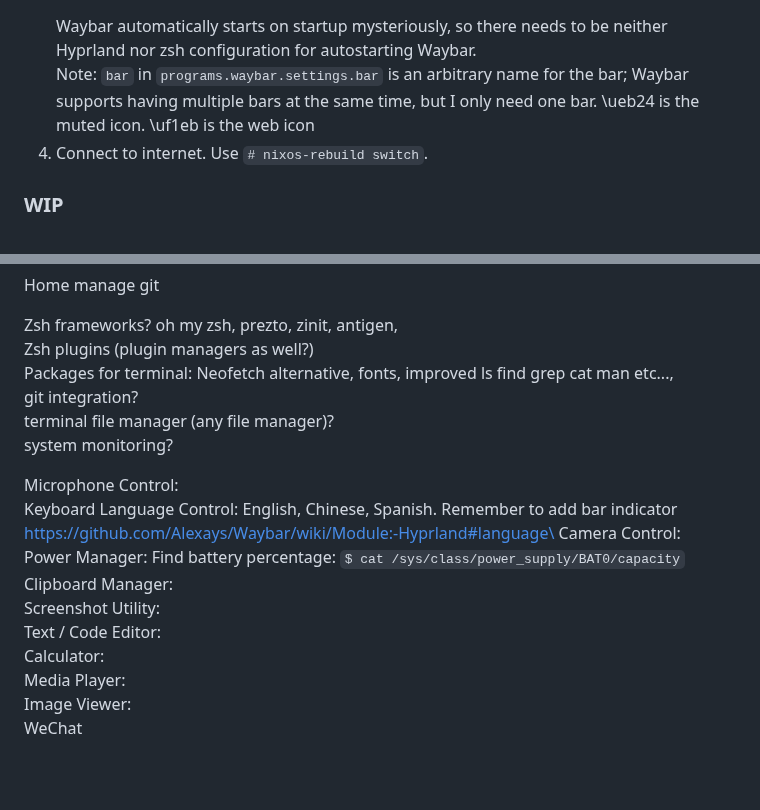
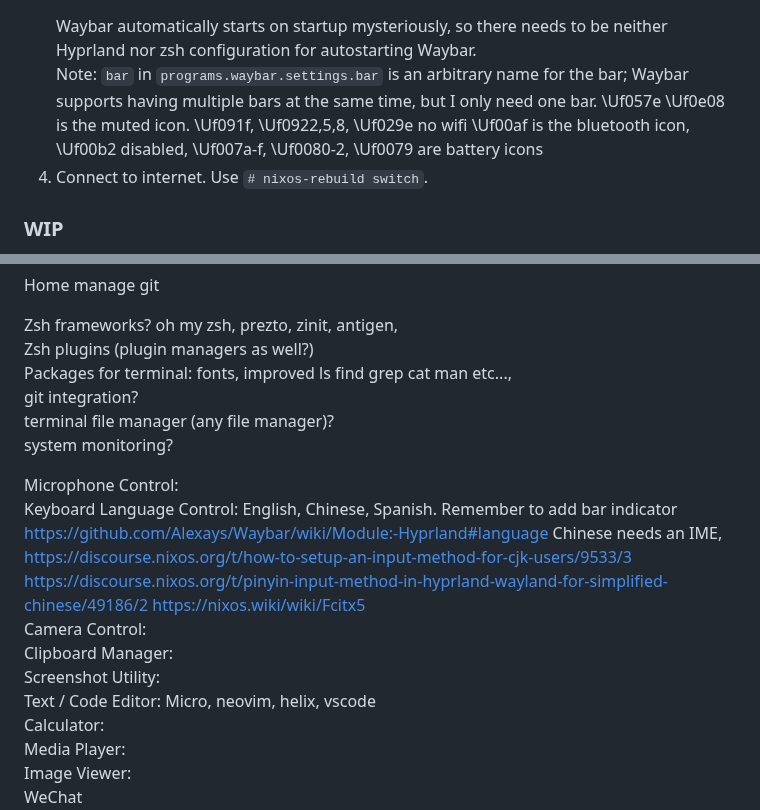
Before and after one commit to 0dpe/Linux-Journey, a Markdown page: README.md, 2 parts joined by grey strips. Rendered like a GitHub page; blank space fills up the shorter version.

````diff
--- a/README.md
+++ b/README.md
@@ -2074,9 +2074,11 @@ For Linux systems, [PipeWire](https://docs.pipewire.org/index.html "PipeWire Doc
    ```
    Waybar automatically starts on startup mysteriously, so there needs to be neither Hyprland nor zsh configuration for autostarting Waybar.\
    Note: `bar` in `programs.waybar.settings.bar` is an arbitrary name for the bar; Waybar supports having multiple bars at the same time, but I only need one bar.
-   \ueb24 is the muted icon.
-   \uf1eb is the web icon
-1. Connect to internet. Use `# nixos-rebuild switch`.
+   \Uf057e \Uf0e08 is the muted icon.
+   \Uf091f, \Uf0922,5,8, \Uf029e no wifi
+   \Uf00af is the bluetooth icon, \Uf00b2 disabled,
+   \Uf007a-f, \Uf0080-2, \Uf0079 are battery icons
+2. Connect to internet. Use `# nixos-rebuild switch`.
 
 ### WIP
 Using Python Environment
@@ -2105,18 +2107,17 @@ Home manage git
 
 Zsh frameworks? oh my zsh, prezto, zinit, antigen, \
 Zsh plugins (plugin managers as well?)\
-Packages for terminal: Neofetch alternative, fonts, improved ls find grep cat man etc..., \
+Packages for terminal: fonts, improved ls find grep cat man etc..., \
 git integration? \
 terminal file manager (any file manager)? \
 system monitoring?
 
 Microphone Control: \
-Keyboard Language Control: English, Chinese, Spanish. Remember to add bar indicator https://github.com/Alexays/Waybar/wiki/Module:-Hyprland#language\
+Keyboard Language Control: English, Chinese, Spanish. Remember to add bar indicator https://github.com/Alexays/Waybar/wiki/Module:-Hyprland#language Chinese needs an IME, https://discourse.nixos.org/t/how-to-setup-an-input-method-for-cjk-users/9533/3 https://discourse.nixos.org/t/pinyin-input-method-in-hyprland-wayland-for-simplified-chinese/49186/2 https://nixos.wiki/wiki/Fcitx5 \
 Camera Control: \
-Power Manager: Find battery percentage: `$ cat /sys/class/power_supply/BAT0/capacity`\
 Clipboard Manager: \
 Screenshot Utility: \
-Text / Code Editor: \
+Text / Code Editor: Micro, neovim, helix, vscode\
 Calculator: \
 Media Player: \
 Image Viewer: \
````
